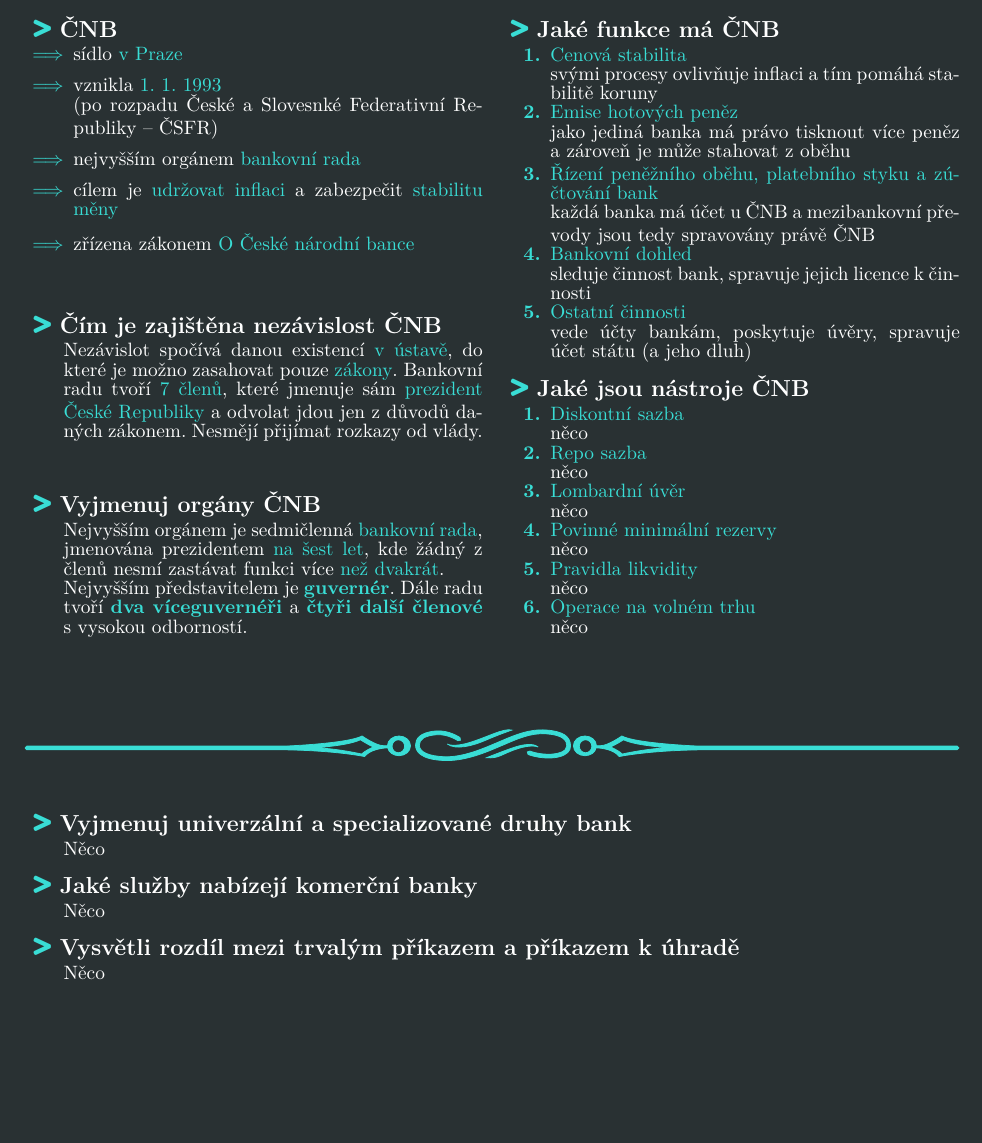
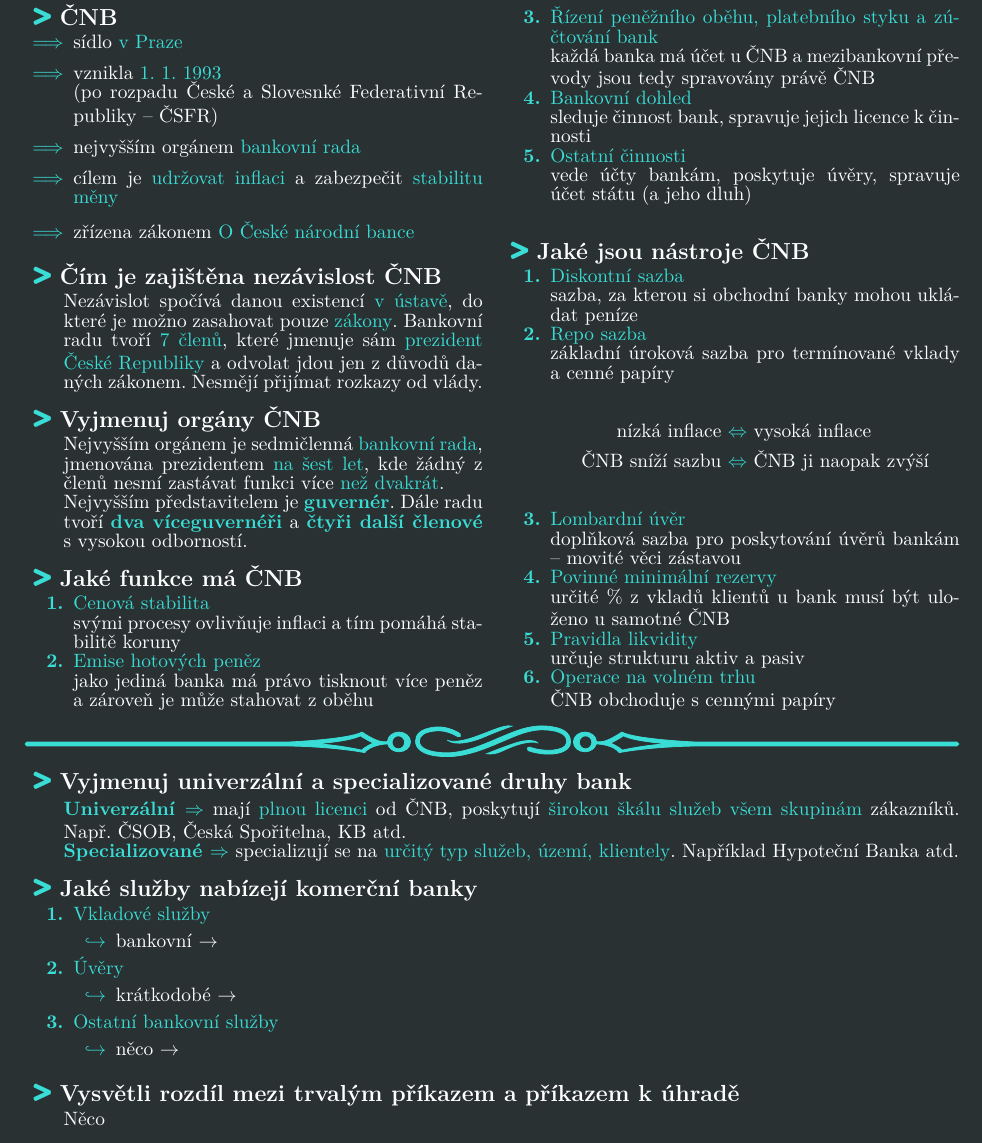
Before and after one commit to ScamanderWayne/WayneTeX, a LaTeX document (Economics/ekobook.tex, which reads Economics/6banky.tex): part of page 6 of 8, cut so that both start at the same text, the shorter picture padded with empty space. The pictures show the PDF file Economics/ekobook.pdf that the author committed with the source.

Commit message:
ihaveafeeling

```diff
--- a/Economics/6banky.tex
+++ b/Economics/6banky.tex
@@ -55,27 +58,51 @@ vede účty bankám, poskytuje úvěry, spravuje účet státu (a jeho dluh)
 \qaw{Jaké jsou nástroje ČNB}{%
 \begin{wnumbered}
 \item \texthl{Diskontní sazba}\\
-něco
+sazba, za kterou si obchodní banky mohou ukládat peníze
 \item \texthl{Repo sazba}\\
-něco
+základní úroková sazba pro termínované vklady a cenné papíry
+\begin{align*}
+\text{nízká inflace}\-\ &{\color{WPP}\textbf{\Leftrightarrow}}\-\ \text{vysoká inflace}\\
+\text{ČNB sníží sazbu}\-\ &{\color{WPP}\textbf{\Leftrightarrow}}\-\ \text{ČNB ji naopak zvýší}
+\end{align*}
 \item \texthl{Lombardní úvěr}\\
-něco
+doplňková sazba pro poskytování úvěrů bankám -- movité věci zástavou
 \item \texthl{Povinné minimální rezervy}\\
-něco
+určité \% z vkladů klientů u bank musí být uloženo u samotné ČNB
 \item \texthl{Pravidla likvidity}\\
-něco
+určuje strukturu aktiv a pasiv
 \item \texthl{Operace na volném trhu}\\
-něco
+ČNB obchoduje s cennými papíry
 \end{wnumbered}
 }
 \end{multicols}
+\vspace{-4em}
 \wbreak
+\vspace{-2em}
 %KONEC ČNB 7-
 \qaw{Vyjmenuj univerzální a specializované druhy bank}{%
-Něco
+\textbl{Univerzální $\Rightarrow$}
+mají \texthl{plnou licenci} od ČNB, poskytují \texthl{širokou škálu služeb všem skupinám} zákazníků.
+Např. ČSOB, Česká Spořitelna, KB atd.\\
+\textbl{Specializované $\Rightarrow$}
+specializují se na \texthl{určitý typ služeb, území, klientely}.
+Například Hypoteční Banka atd.
 }
 \qaw{Jaké služby nabízejí komerční banky}{%
-Něco
+\begin{wnumbered}
+\item \texthl{Vkladové služby}
+\begin{itemize}[label=\textcolor{WPP}{$\hookrightarrow$}]
+\item bankovní $\rightarrow$
+\end{itemize}
+\item \texthl{Úvěry}
+\begin{itemize}[label=\textcolor{WPP}{$\hookrightarrow$}]
+\item krátkodobé $\rightarrow$
+\end{itemize}
+\item \texthl{Ostatní bankovní služby}
+\begin{itemize}[label=\textcolor{WPP}{$\hookrightarrow$}]
+\item něco $\rightarrow$
+\end{itemize}
+\end{wnumbered}
 }
 \qaw{Vysvětli rozdíl mezi trvalým příkazem a příkazem k úhradě}{%
 Něco
```
Also changed, not shown: Economics/ekobook.tex (+18 -2 lines), Economics/ekobook.pdf, Economics/6banky.tex (5 more changed lines), 1 other file.
